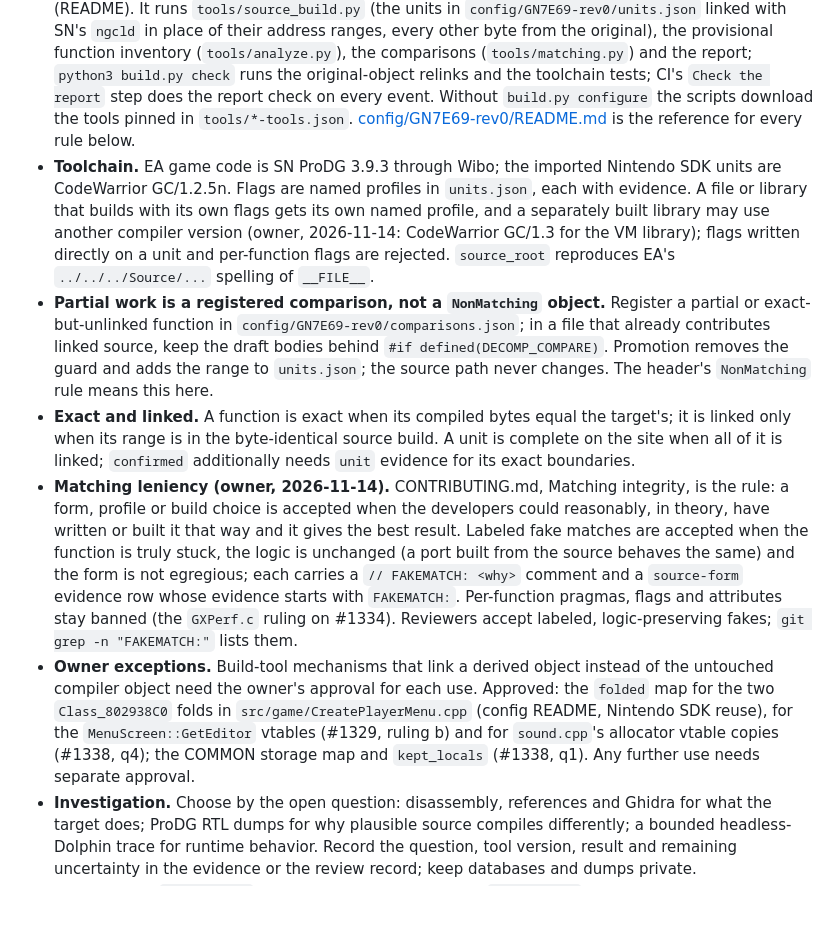
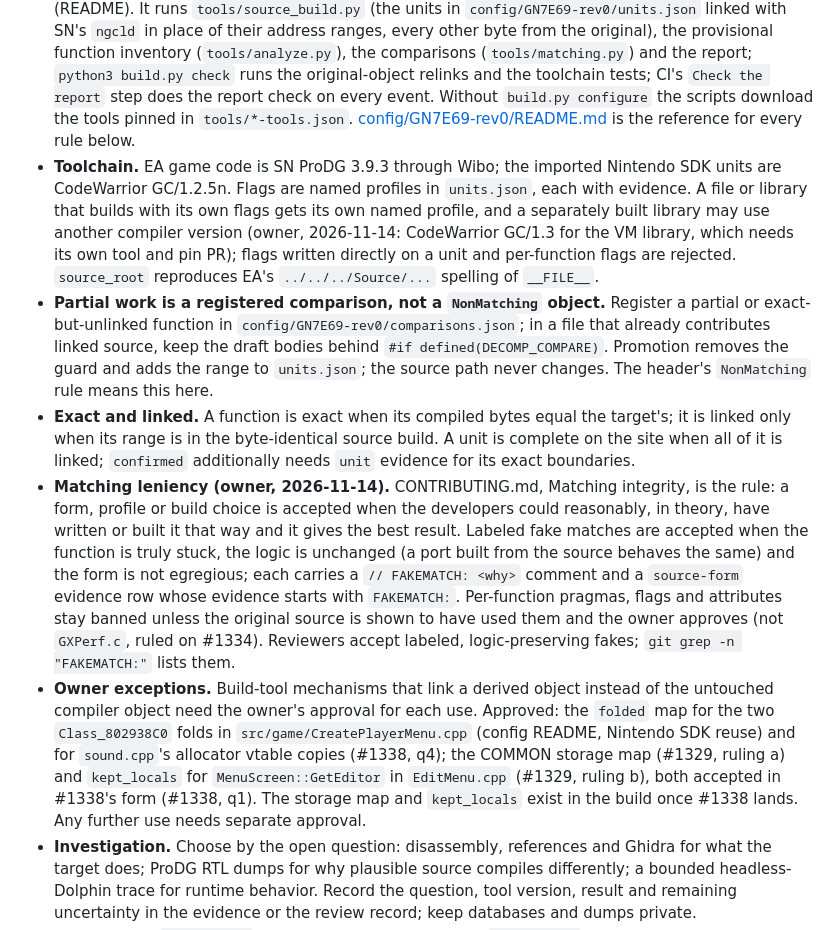
Before and after one commit to mitsevox/nflstreet2, a Markdown page: AGENTS.md, the part around the change. Rendered like a GitHub page; blank space fills up the shorter version.

```diff
--- a/AGENTS.md
+++ b/AGENTS.md
@@ -27,11 +27,11 @@ Before calling a shared change safe for every target, an agent has done four thi
 
 - **What it is.** NFL Street 2 for the GameCube (EA, 2004). One target, `GN7E69-rev0` (USA, revision 0; `main.dol` SHA-1 `3561e946e9ff785b68692f87d2ba85d81fd2dcf4`). The build needs `orig/GN7E69-rev0/sys/main.dol`.
 - **Build.** This repository has no `configure.py` or dtk-template: `python3 build.py` is the build entry (README). It runs `tools/source_build.py` (the units in `config/GN7E69-rev0/units.json` linked with SN's `ngcld` in place of their address ranges, every other byte from the original), the provisional function inventory (`tools/analyze.py`), the comparisons (`tools/matching.py`) and the report; `python3 build.py check` runs the original-object relinks and the toolchain tests; CI's `Check the report` step does the report check on every event. Without `build.py configure` the scripts download the tools pinned in `tools/*-tools.json`. [config/GN7E69-rev0/README.md](config/GN7E69-rev0/README.md) is the reference for every rule below.
-- **Toolchain.** EA game code is SN ProDG 3.9.3 through Wibo; the imported Nintendo SDK units are CodeWarrior GC/1.2.5n. Flags are named profiles in `units.json`, each with evidence. A file or library that builds with its own flags gets its own named profile, and a separately built library may use another compiler version (owner, 2026-11-14: CodeWarrior GC/1.3 for the VM library); flags written directly on a unit and per-function flags are rejected. `source_root` reproduces EA's `../../../Source/...` spelling of `__FILE__`.
+- **Toolchain.** EA game code is SN ProDG 3.9.3 through Wibo; the imported Nintendo SDK units are CodeWarrior GC/1.2.5n. Flags are named profiles in `units.json`, each with evidence. A file or library that builds with its own flags gets its own named profile, and a separately built library may use another compiler version (owner, 2026-11-14: CodeWarrior GC/1.3 for the VM library, which needs its own tool and pin PR); flags written directly on a unit and per-function flags are rejected. `source_root` reproduces EA's `../../../Source/...` spelling of `__FILE__`.
 - **Partial work is a registered comparison, not a `NonMatching` object.** Register a partial or exact-but-unlinked function in `config/GN7E69-rev0/comparisons.json`; in a file that already contributes linked source, keep the draft bodies behind `#if defined(DECOMP_COMPARE)`. Promotion removes the guard and adds the range to `units.json`; the source path never changes. The header's `NonMatching` rule means this here.
 - **Exact and linked.** A function is exact when its compiled bytes equal the target's; it is linked only when its range is in the byte-identical source build. A unit is complete on the site when all of it is linked; `confirmed` additionally needs `unit` evidence for its exact boundaries.
-- **Matching leniency (owner, 2026-11-14).** CONTRIBUTING.md, Matching integrity, is the rule: a form, profile or build choice is accepted when the developers could reasonably, in theory, have written or built it that way and it gives the best result. Labeled fake matches are accepted when the function is truly stuck, the logic is unchanged (a port built from the source behaves the same) and the form is not egregious; each carries a `// FAKEMATCH: <why>` comment and a `source-form` evidence row whose evidence starts with `FAKEMATCH:`. Per-function pragmas, flags and attributes stay banned (the `GXPerf.c` ruling on #1334). Reviewers accept labeled, logic-preserving fakes; `git grep -n "FAKEMATCH:"` lists them.
-- **Owner exceptions.** Build-tool mechanisms that link a derived object instead of the untouched compiler object need the owner's approval for each use. Approved: the `folded` map for the two `Class_802938C0` folds in `src/game/CreatePlayerMenu.cpp` (config README, Nintendo SDK reuse), for the `MenuScreen::GetEditor` vtables (#1329, ruling b) and for `sound.cpp`'s allocator vtable copies (#1338, q4); the COMMON storage map and `kept_locals` (#1338, q1). Any further use needs separate approval.
+- **Matching leniency (owner, 2026-11-14).** CONTRIBUTING.md, Matching integrity, is the rule: a form, profile or build choice is accepted when the developers could reasonably, in theory, have written or built it that way and it gives the best result. Labeled fake matches are accepted when the function is truly stuck, the logic is unchanged (a port built from the source behaves the same) and the form is not egregious; each carries a `// FAKEMATCH: <why>` comment and a `source-form` evidence row whose evidence starts with `FAKEMATCH:`. Per-function pragmas, flags and attributes stay banned unless the original source is shown to have used them and the owner approves (not `GXPerf.c`, ruled on #1334). Reviewers accept labeled, logic-preserving fakes; `git grep -n "FAKEMATCH:"` lists them.
+- **Owner exceptions.** Build-tool mechanisms that link a derived object instead of the untouched compiler object need the owner's approval for each use. Approved: the `folded` map for the two `Class_802938C0` folds in `src/game/CreatePlayerMenu.cpp` (config README, Nintendo SDK reuse) and for `sound.cpp`'s allocator vtable copies (#1338, q4); the COMMON storage map (#1329, ruling a) and `kept_locals` for `MenuScreen::GetEditor` in `EditMenu.cpp` (#1329, ruling b), both accepted in #1338's form (#1338, q1). The storage map and `kept_locals` exist in the build once #1338 lands. Any further use needs separate approval.
 - **Investigation.** Choose by the open question: disassembly, references and Ghidra for what the target does; ProDG RTL dumps for why plausible source compiles differently; a bounded headless-Dolphin trace for runtime behavior. Record the question, tool version, result and remaining uncertainty in the evidence or the review record; keep databases and dumps private.
 - **References.** `references/` holds strings, symbols and an `ANALYSIS.md` per related EA build (NFL Street, NFL Street 3, FIFA 2005, NASCAR 2005, GoldenEye: Rogue Agent, Medal of Honor: European Assault, other NFL Street 2 builds and a prototype). A related build is corroboration, not proof of this target's layout.
 - **Credits are on.** Every exact function is credited (CONTRIBUTING.md, Credits); the credits from the earlier ledger are carried into the data repository unchanged by mitsevox/decomp-data#1.
```
Also changed, not shown: CONTRIBUTING.md (+3 -4 lines), config/GN7E69-rev0/README.md (+1 -1 lines).
